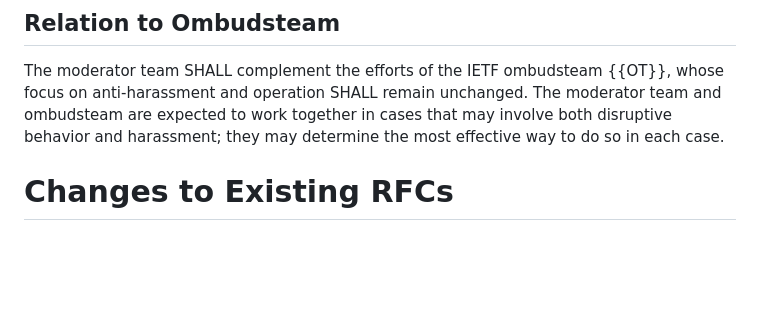
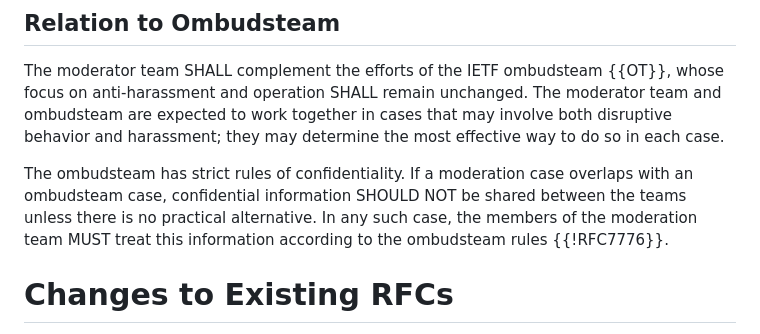
Before and after one commit to larseggert/moderation, a Markdown page: draft-ecahc-moderation.md, the part around one of its changes. GitHub-like rendering; blank space fills up the shorter version.

Commit message:
Proposal by @becarpenter on ombudsteam confidentiality
Fixes #2

```diff
--- a/draft-ecahc-moderation.md
+++ b/draft-ecahc-moderation.md
@@ -234,6 +234,13 @@ expected to work together in cases that may involve both disruptive
 behavior and harassment; they may determine the most effective way to
 do so in each case.
 
+The ombudsteam has strict rules of confidentiality. If a moderation
+case overlaps with an ombudsteam case, confidential information
+SHOULD NOT be shared between the teams unless there is no practical
+alternative. In any such case, the members of the moderation team
+MUST treat this information according to the ombudsteam rules
+{{!RFC7776}}.
+
 # Changes to Existing RFCs
 
 Creation of the IETF moderator team requires some changes to existing
```
Also changed, not shown: other parts of draft-ecahc-moderation.md (+1 -1 lines).
